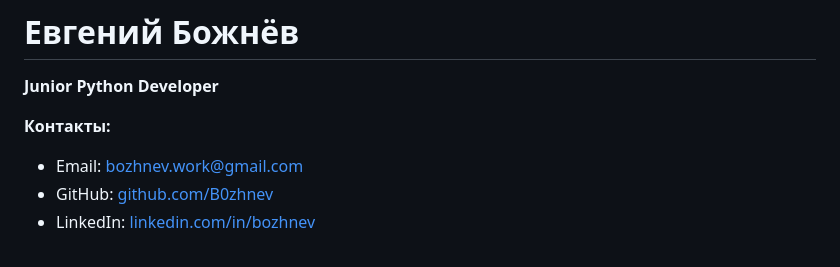
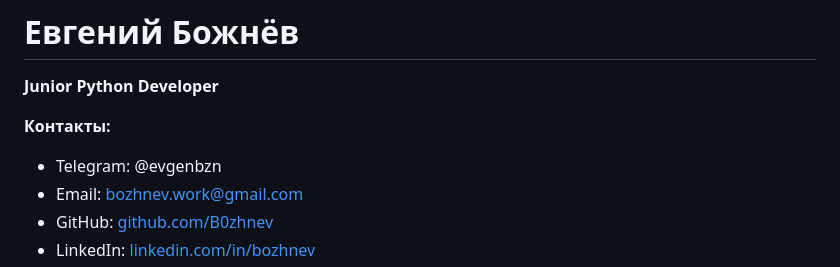
Before and after one commit to B0zhnev/aeranta, a Markdown page: resume_rus.md, the part around the change. GitHub-like rendering.

Commit message:
resume update

```diff
--- a/resume_rus.md
+++ b/resume_rus.md
@@ -2,6 +2,7 @@
 **Junior Python Developer**
 
 **Контакты:**
+- Telegram: @evgenbzn
 - Email: bozhnev.work@gmail.com
 - GitHub: [github.com/B0zhnev](https://github.com/B0zhnev)
 - LinkedIn: [linkedin.com/in/bozhnev](https://www.linkedin.com/in/bozhnev)
```
